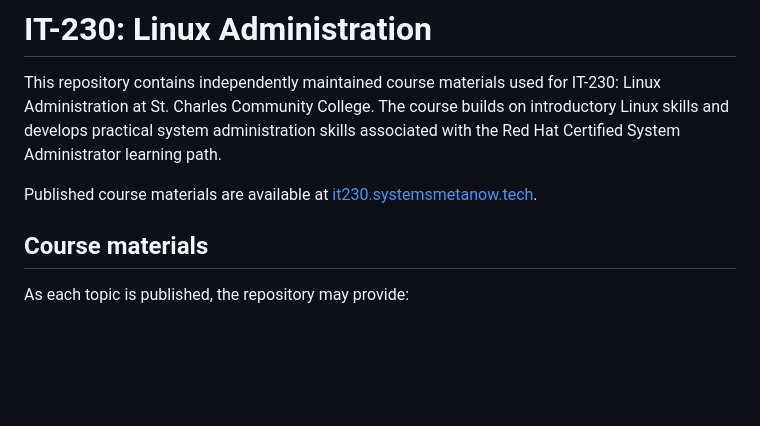
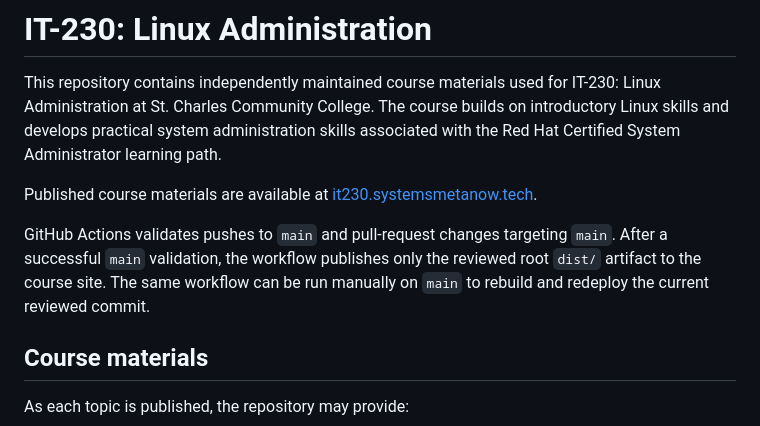
Before and after one commit to seantwie03/SCC-IT-230, a Markdown page: README.md, the part around the change. GitHub-like rendering; blank space fills up the shorter version.

Commit message:
docs: update workflow documentation

```diff
--- a/README.md
+++ b/README.md
@@ -8,6 +8,11 @@ Administrator learning path.
 
 Published course materials are available at
 [it230.systemsmetanow.tech](https://it230.systemsmetanow.tech).
+
+GitHub Actions validates pushes to `main` and pull-request changes targeting
+`main`. After a successful `main` validation, the workflow publishes only the
+reviewed root `dist/` artifact to the course site. The same workflow can be run
+manually on `main` to rebuild and redeploy the current reviewed commit.
 
 ## Course materials
 
```
Also changed, not shown: docs/publishing.md (+24 -16 lines).
